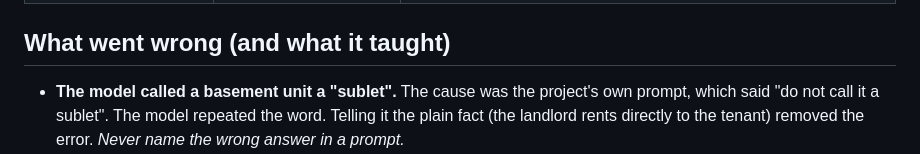
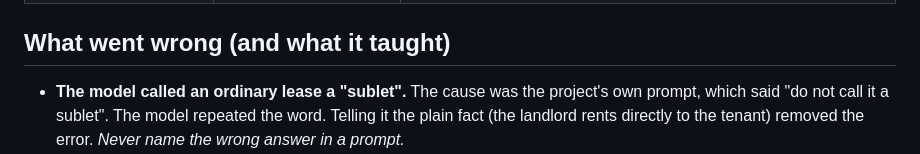
Before and after one commit to rahimjonkomiljonov/clearko, a Markdown page: docs/case-study.md, the part around the change. GitHub-like rendering.

```diff
--- a/docs/case-study.md
+++ b/docs/case-study.md
@@ -41,7 +41,7 @@ for Uzbek. 147 backend and 10 frontend tests.
 
 ## What went wrong (and what it taught)
 
-- **The model called a basement unit a "sublet".** The cause was the project's own prompt, which
+- **The model called an ordinary lease a "sublet".** The cause was the project's own prompt, which
   said "do not call it a sublet". The model repeated the word. Telling it the plain fact (the
   landlord rents directly to the tenant) removed the error. *Never name the wrong answer in a prompt.*
 - **Installing the translation library broke OCR.** `torch` and PaddleOCR load different cuDNN
```
Also changed, not shown: README.md (+10 -6 lines), docs/media/brag.jpg (added), 1 other file.
